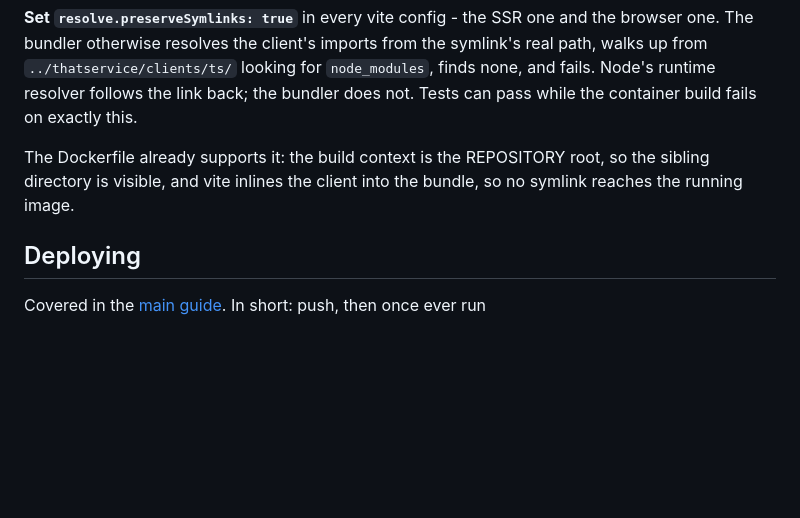
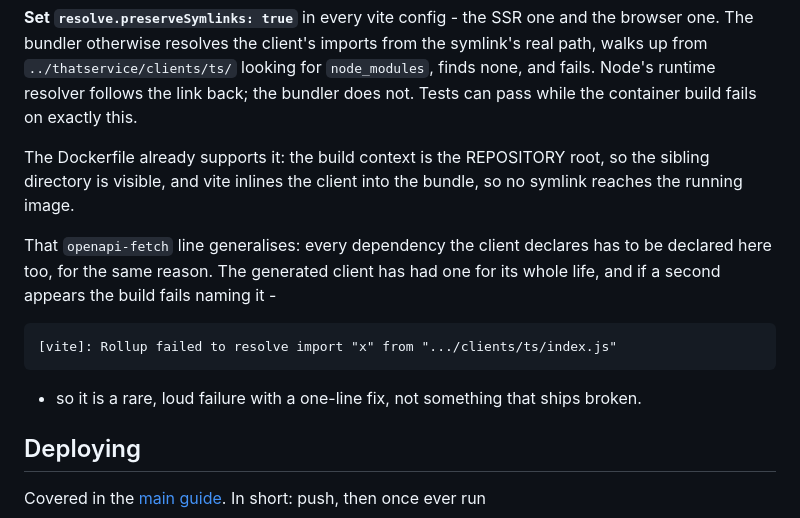
Before and after one commit to ChristopherScot/homelabctl, a Markdown page: docs/runtimes/node-service.md, the part around the change. Drawn GitHub-style; blank space fills up the shorter version.

Commit message:
docs: note that every client dependency needs declaring in the consumer
The openapi-fetch line in the previous commit reads as a one-off. It is
the general rule: npm does not install a symlinked package's
dependencies, so each one has to appear in the consumer too.

Adds the failure text, which names the package, so the fix is obvious
when it happens rather than something to re-derive.

Claude-Session: https://claude.ai/code/session_01H5R19HBQ4BHj5nXQqrPL9K

````diff
--- a/docs/runtimes/node-service.md
+++ b/docs/runtimes/node-service.md
@@ -191,6 +191,18 @@ The Dockerfile already supports it: the build context is the REPOSITORY
 root, so the sibling directory is visible, and vite inlines the client
 into the bundle, so no symlink reaches the running image.
 
+That `openapi-fetch` line generalises: every dependency the client
+declares has to be declared here too, for the same reason. The generated
+client has had one for its whole life, and if a second appears the build
+fails naming it -
+
+```
+[vite]: Rollup failed to resolve import "x" from ".../clients/ts/index.js"
+```
+
+- so it is a rare, loud failure with a one-line fix, not something that
+ships broken.
+
 ## Deploying
 
 Covered in the [main guide](../../README.md#quickstart-your-first-service).
````
